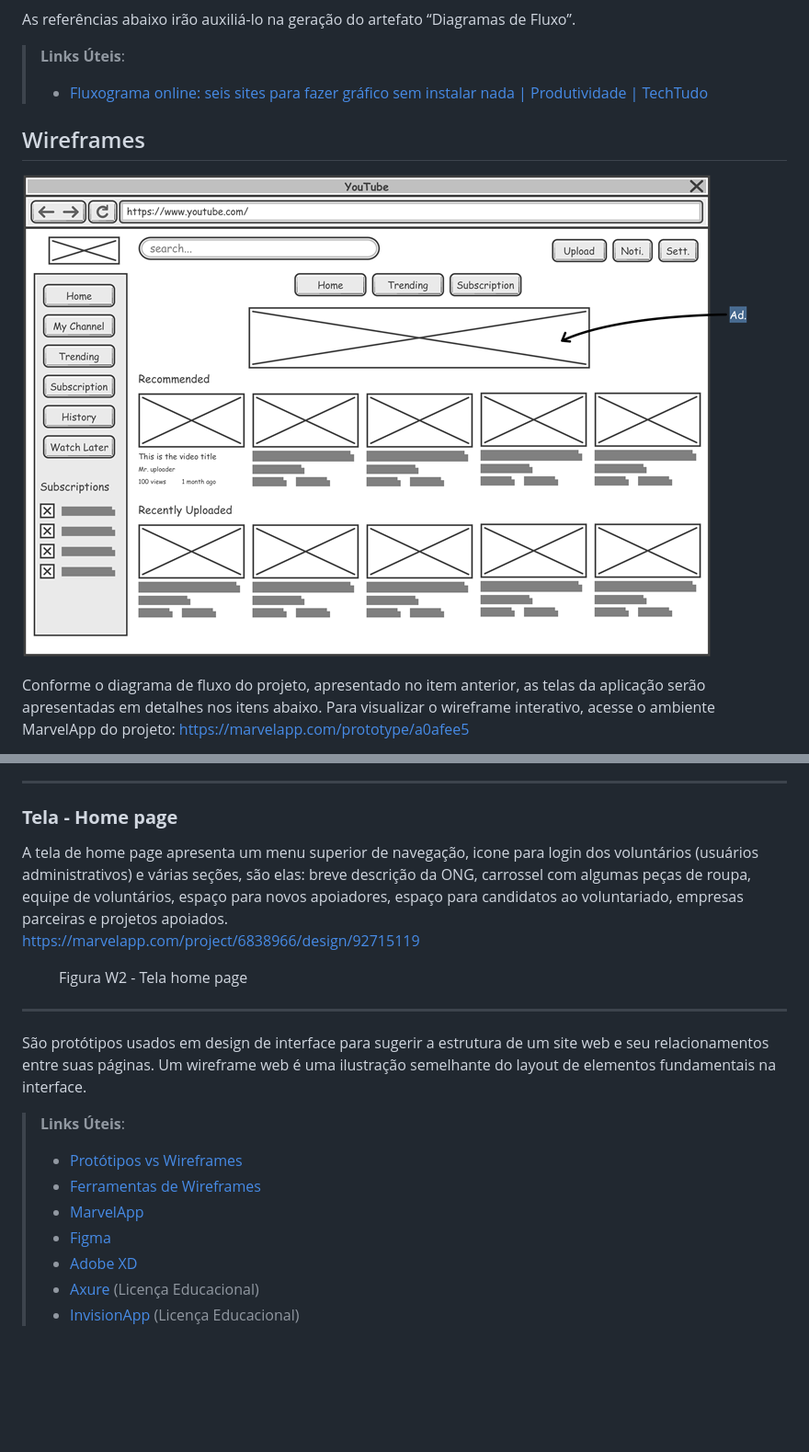
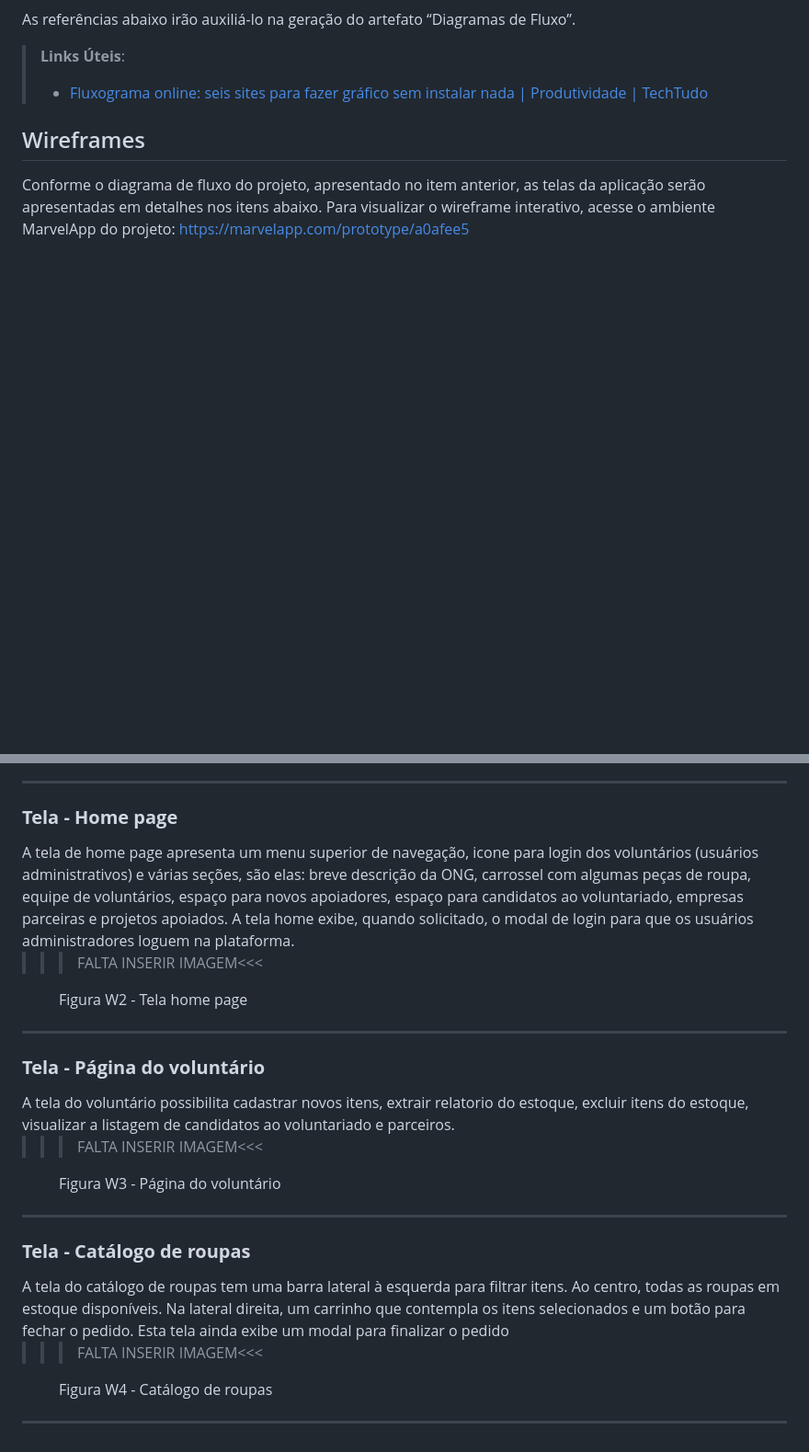
Before and after one commit to ICEI-PUC-Minas-PMV-ADS/pmv-ads-2024-1-e2-proj-int-t2-cabide-solidario, a Markdown page: docs/04-Projeto de Interface.md, 2 parts joined by grey strips. Shown: that part at 92% size. Rendered like a GitHub page; blank space fills up the shorter version.

Commit message:
Update 04-Projeto de Interface.md
Inclusão de mais telas e detalhamento das telas

```diff
--- a/docs/04-Projeto de Interface.md
+++ b/docs/04-Projeto de Interface.md
@@ -22,8 +22,6 @@ As referências abaixo irão auxiliá-lo na geração do artefato “Diagramas d
 
 ## Wireframes
 
-![Exemplo de Wireframe](img/wireframe-example.png)
-
 Conforme o diagrama de fluxo do projeto, apresentado no item anterior, as telas da aplicação serão apresentadas em detalhes nos itens abaixo. Para visualizar o wireframe interativo, acesse o ambiente MarvelApp do projeto: https://marvelapp.com/prototype/a0afee5
 
 As telas do sistema apresentam uma estrutura comum que é apresentada na Figura W1. Nesta estrutura, existem 3 grandes blocos, descritos a seguir. São eles:
@@ -39,26 +38,32 @@ As telas do sistema apresentam uma estrutura comum que é apresentada na Figura
 <hr>
 
 <h3><b>Tela - Home page</b></h3>
-A tela de home page apresenta um menu superior de navegação, icone para login dos voluntários (usuários administrativos) e várias seções, são elas: breve descrição da ONG, carrossel com algumas peças de roupa, equipe de voluntários, espaço para novos apoiadores, espaço para candidatos ao voluntariado, empresas parceiras e projetos apoiados.
+A tela de home page apresenta um menu superior de navegação, icone para login dos voluntários (usuários administrativos) e várias seções, são elas: breve descrição da ONG, carrossel com algumas peças de roupa, equipe de voluntários, espaço para novos apoiadores, espaço para candidatos ao voluntariado, empresas parceiras e projetos apoiados. A tela home exibe, quando solicitado, o modal de login para que os usuários administradores loguem na plataforma.
 
-https://marvelapp.com/project/6838966/design/92715119
-
+>>> FALTA INSERIR IMAGEM<<<
 
 <figure>
   <figcaption>Figura W2 - Tela home page
 </figure>
 <hr>
 
+<h3><b>Tela - Página do voluntário</b></h3>
+A tela do voluntário possibilita cadastrar novos itens, extrair relatorio do estoque, excluir itens do estoque, visualizar a listagem de candidatos ao voluntariado e parceiros.
 
+>>> FALTA INSERIR IMAGEM<<<
 
+<figure>
+  <figcaption>Figura W3 - Página do voluntário
+</figure>
+<hr>
 
-São protótipos usados em design de interface para sugerir a estrutura de um site web e seu relacionamentos entre suas páginas. Um wireframe web é uma ilustração semelhante do layout de elementos fundamentais na interface.
+<h3><b>Tela - Catálogo de roupas</b></h3>
+A tela do catálogo de roupas tem uma barra lateral à esquerda para filtrar itens. Ao centro, todas as roupas em estoque disponíveis. Na lateral direita, um carrinho que contempla os itens selecionados e um botão para fechar o pedido.
+Esta tela ainda exibe um modal para finalizar o pedido
 
-> **Links Úteis**:
-> - [Protótipos vs Wireframes](https://www.nngroup.com/videos/prototypes-vs-wireframes-ux-projects/)
-> - [Ferramentas de Wireframes](https://rockcontent.com/blog/wireframes/)
-> - [MarvelApp](https://marvelapp.com/developers/documentation/tutorials/)
-> - [Figma](https://www.figma.com/)
-> - [Adobe XD](https://www.adobe.com/br/products/xd.html#scroll)
-> - [Axure](https://www.axure.com/edu) (Licença Educacional)
-> - [InvisionApp](https://www.invisionapp.com/) (Licença Educacional)
+>>> FALTA INSERIR IMAGEM<<<
+
+<figure>
+  <figcaption>Figura W4 - Catálogo de roupas
+</figure>
+<hr>
```
Also changed, not shown: other parts of docs/04-Projeto de Interface.md (+5 -4 lines).
